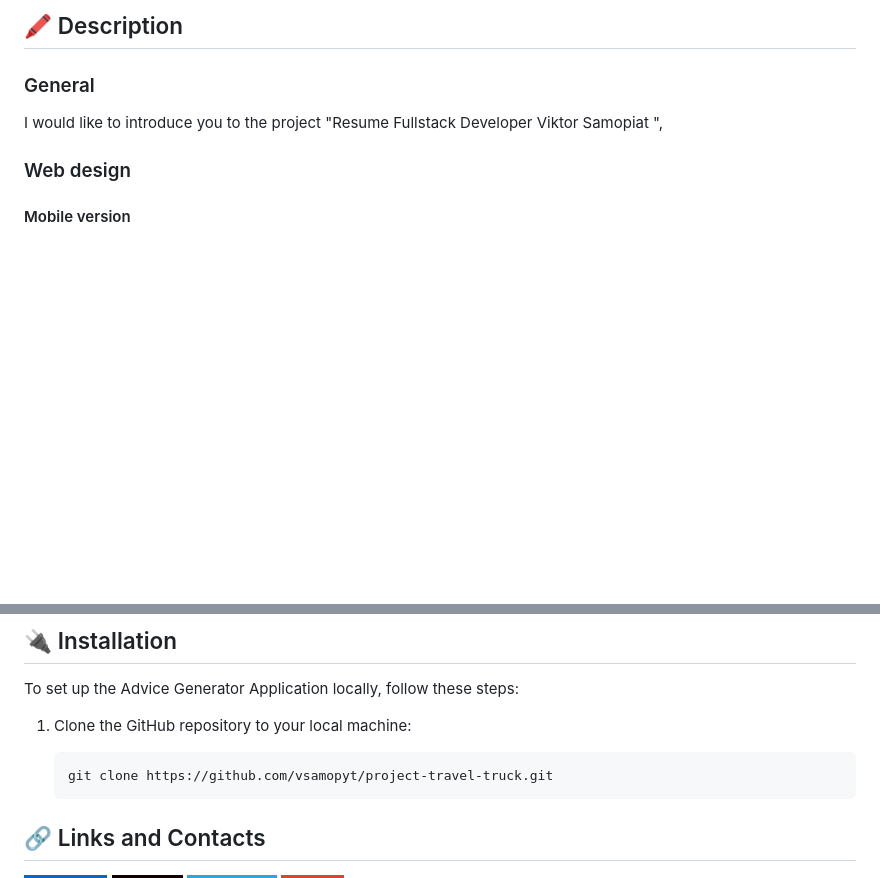
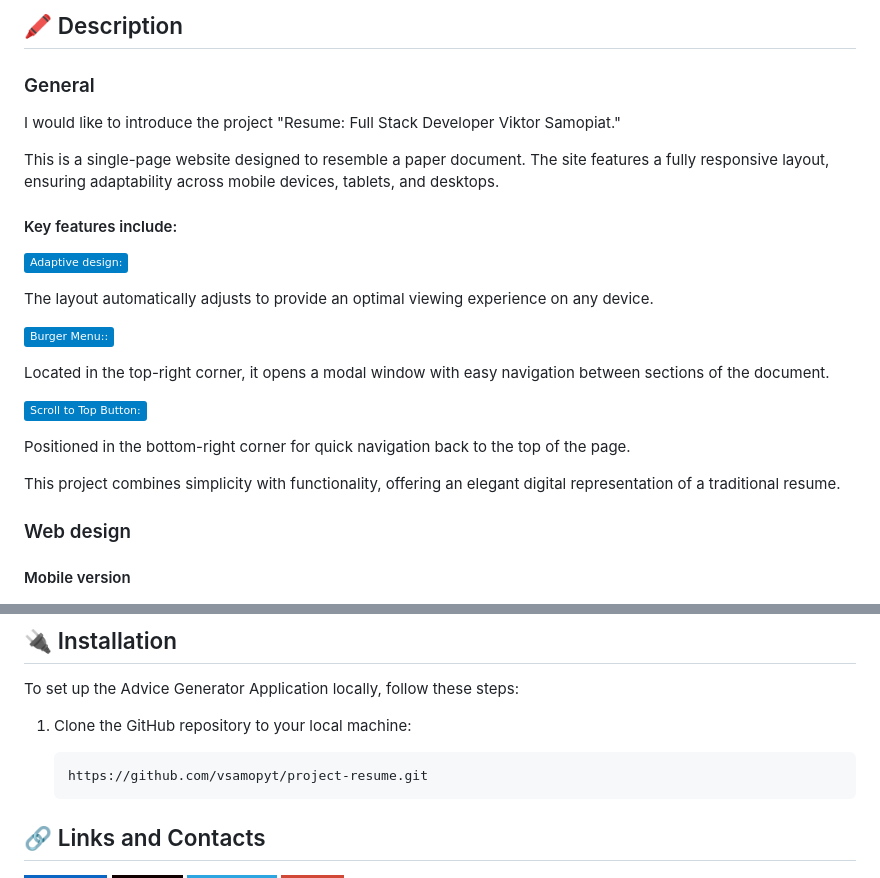
Before and after one commit to vsamopyt/project-resume, a Markdown page: README.md, 2 parts joined by grey strips. Rendered like a GitHub page; badges without logos; blank space fills up the shorter version.

Commit message:
Update README.md changes to description section

````diff
--- a/README.md
+++ b/README.md
@@ -3,7 +3,25 @@
 
 ## 🖍 Description
 ### General
-I would like to introduce you to the project "Resume Fullstack Developer Viktor Samopiat ",
+I would like to introduce the project "Resume: Full Stack Developer Viktor Samopiat."
+
+This is a single-page website designed to resemble a paper document. The site features a fully responsive layout, ensuring adaptability across mobile devices, tablets, and desktops.
+
+#### Key features include:
+![MOBILE](https://img.shields.io/badge/Adaptive_design:-blue)
+
+The layout automatically adjusts to provide an optimal viewing experience on any device.
+
+![MOBILE](https://img.shields.io/badge/Burger_Menu::-blue)
+
+Located in the top-right corner, it opens a modal window with easy navigation between sections of the document.
+
+![MOBILE](https://img.shields.io/badge/Scroll_to_Top_Button:-blue)
+
+Positioned in the bottom-right corner for quick navigation back to the top of the page.
+
+This project combines simplicity with functionality, offering an elegant digital representation of a traditional resume.
+
 ### Web design
 #### Mobile version
 ![MOBILE](https://img.shields.io/badge/Mobile-from_320px_to_575px-blue)
@@ -65,7 +83,7 @@ To set up the Advice Generator Application locally, follow these steps:
 1. Clone the GitHub repository to your local machine:
 
     ```
-    git clone https://github.com/vsamopyt/project-travel-truck.git
+   https://github.com/vsamopyt/project-resume.git
     ```
 
 
````
